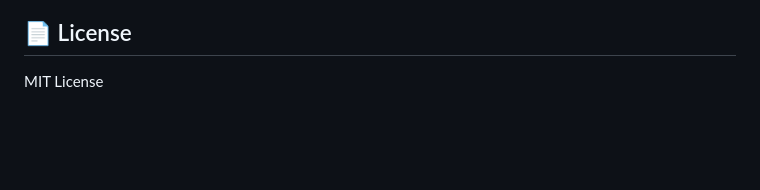
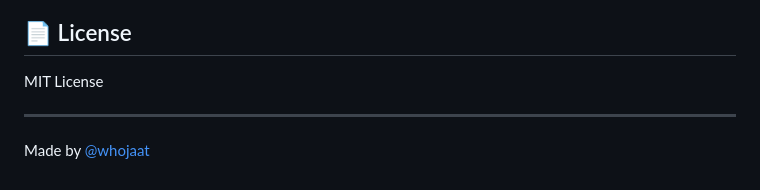
Before and after one commit to nitdahiya/PhantomChat, a Markdown page: README.md, the part around the change. Drawn GitHub-style; blank space fills up the shorter version.

```diff
--- a/README.md
+++ b/README.md
@@ -80,3 +80,6 @@ Use at your own risk. This project is provided as-is, primarily for educational
 ## 📄 License
 
 MIT License
+
+----
+Made by [@whojaat](https://t.me/whojaat)
```
